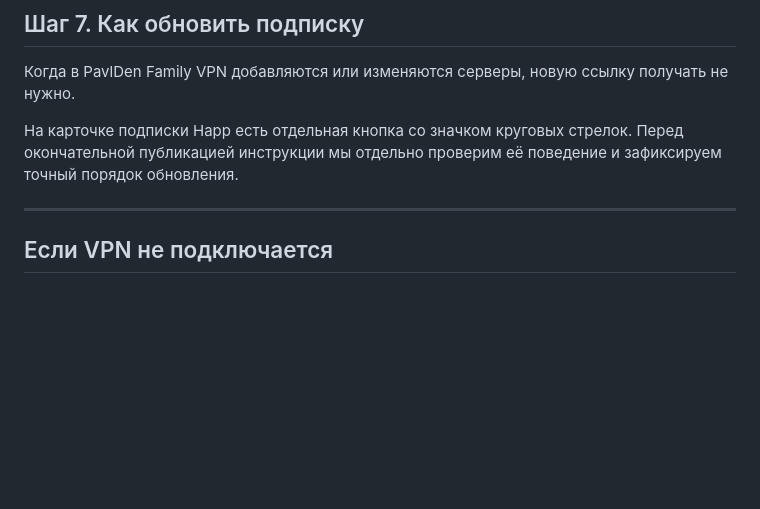
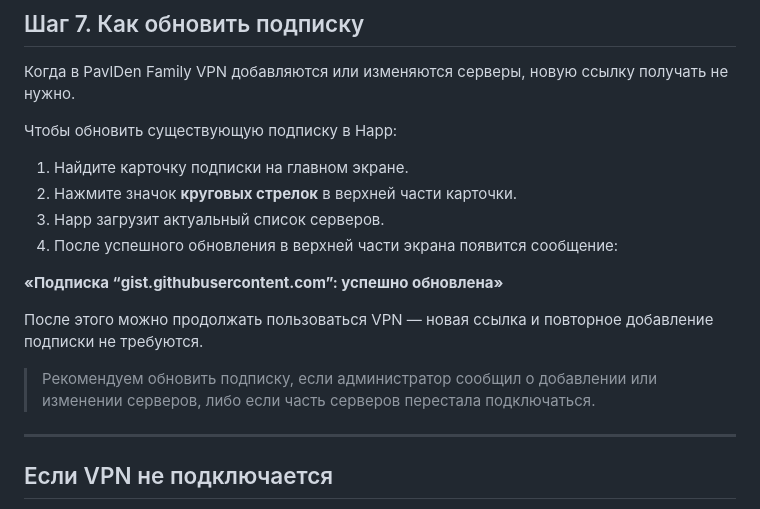
Before and after one commit to pavlden/pavlden-family-vpn, a Markdown page: docs/android-happ.md, the part around the change. GitHub-like rendering; blank space fills up the shorter version.

Commit message:
Document subscription refresh in Happ

```diff
--- a/docs/android-happ.md
+++ b/docs/android-happ.md
@@ -157,9 +157,20 @@ title: "PavlDen Family VPN — Android"
 
 Когда в PavlDen Family VPN добавляются или изменяются серверы, новую ссылку получать не нужно.
 
-На карточке подписки Happ есть отдельная кнопка со значком круговых стрелок. Перед окончательной публикацией инструкции мы отдельно проверим её поведение и зафиксируем точный порядок обновления.
+Чтобы обновить существующую подписку в Happ:
 
-<!-- TODO: подтвердить, что круговые стрелки обновляют именно текущую подписку, и описать результат обновления -->
+1. Найдите карточку подписки на главном экране.
+2. Нажмите значок **круговых стрелок** в верхней части карточки.
+3. Happ загрузит актуальный список серверов.
+4. После успешного обновления в верхней части экрана появится сообщение:
+
+**«Подписка “gist.githubusercontent.com”: успешно обновлена»**
+
+После этого можно продолжать пользоваться VPN — новая ссылка и повторное добавление подписки не требуются.
+
+> Рекомендуем обновить подписку, если администратор сообщил о добавлении или изменении серверов, либо если часть серверов перестала подключаться.
+
+<!-- SCREENSHOT: сообщение Happ об успешном обновлении подписки -->
 
 ---
 
```
